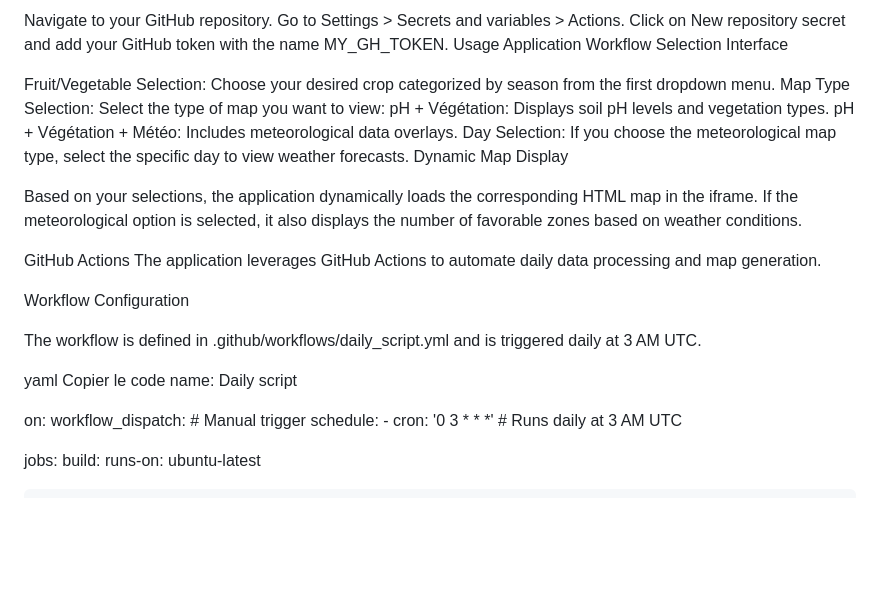
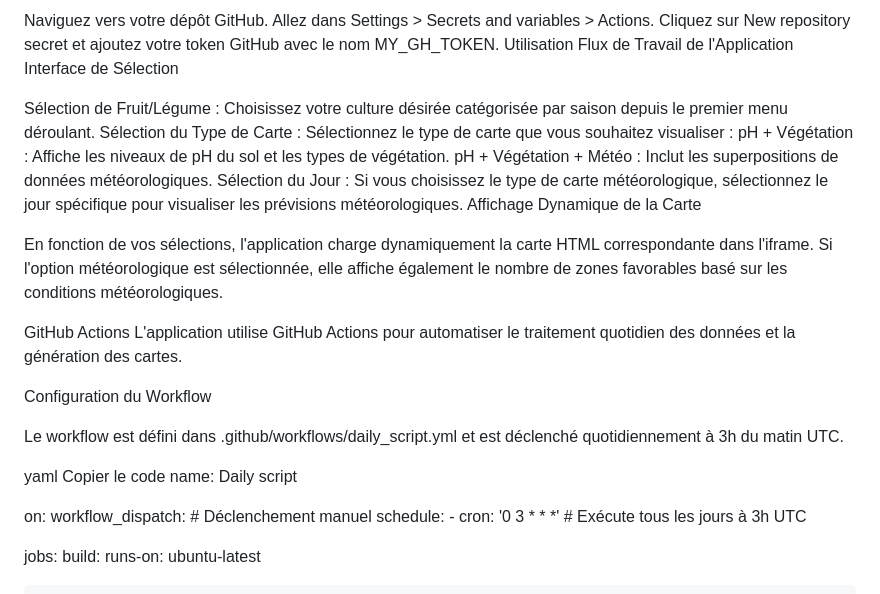
Before and after one commit to Uncl3b3ns/Cueillette-, a Markdown page: README.md, the part around one of its changes. Rendered like a GitHub page; blank space fills up the shorter version.

```diff
--- a/README.md
+++ b/README.md
@@ -80,35 +89,35 @@ Set Up GitHub Secrets
 
-Navigate to your GitHub repository.
-Go to Settings > Secrets and variables > Actions.
-Click on New repository secret and add your GitHub token with the name MY_GH_TOKEN.
-Usage
-Application Workflow
-Selection Interface
+Naviguez vers votre dépôt GitHub.
+Allez dans Settings > Secrets and variables > Actions.
+Cliquez sur New repository secret et ajoutez votre token GitHub avec le nom MY_GH_TOKEN.
+Utilisation
+Flux de Travail de l'Application
+Interface de Sélection
 
-Fruit/Vegetable Selection: Choose your desired crop categorized by season from the first dropdown menu.
-Map Type Selection: Select the type of map you want to view:
-pH + Végétation: Displays soil pH levels and vegetation types.
-pH + Végétation + Météo: Includes meteorological data overlays.
-Day Selection: If you choose the meteorological map type, select the specific day to view weather forecasts.
-Dynamic Map Display
+Sélection de Fruit/Légume : Choisissez votre culture désirée catégorisée par saison depuis le premier menu déroulant.
+Sélection du Type de Carte : Sélectionnez le type de carte que vous souhaitez visualiser :
+pH + Végétation : Affiche les niveaux de pH du sol et les types de végétation.
+pH + Végétation + Météo : Inclut les superpositions de données météorologiques.
+Sélection du Jour : Si vous choisissez le type de carte météorologique, sélectionnez le jour spécifique pour visualiser les prévisions météorologiques.
+Affichage Dynamique de la Carte
 
-Based on your selections, the application dynamically loads the corresponding HTML map in the iframe. If the meteorological option is selected, it also displays the number of favorable zones based on weather conditions.
+En fonction de vos sélections, l'application charge dynamiquement la carte HTML correspondante dans l'iframe. Si l'option météorologique est sélectionnée, elle affiche également le nombre de zones favorables basé sur les conditions météorologiques.
 
 GitHub Actions
-The application leverages GitHub Actions to automate daily data processing and map generation.
+L'application utilise GitHub Actions pour automatiser le traitement quotidien des données et la génération des cartes.
 
-Workflow Configuration
+Configuration du Workflow
 
-The workflow is defined in .github/workflows/daily_script.yml and is triggered daily at 3 AM UTC.
+Le workflow est défini dans .github/workflows/daily_script.yml et est déclenché quotidiennement à 3h du matin UTC.
 
 yaml
 Copier le code
 name: Daily script
 
 on:
-  workflow_dispatch:  # Manual trigger
+  workflow_dispatch:  # Déclenchement manuel
   schedule:
-    - cron: '0 3 * * *'  # Runs daily at 3 AM UTC
+    - cron: '0 3 * * *'  # Exécute tous les jours à 3h UTC
 
 jobs:
   build:
```
Also changed, not shown: other parts of README.md (+107 -98 lines).
